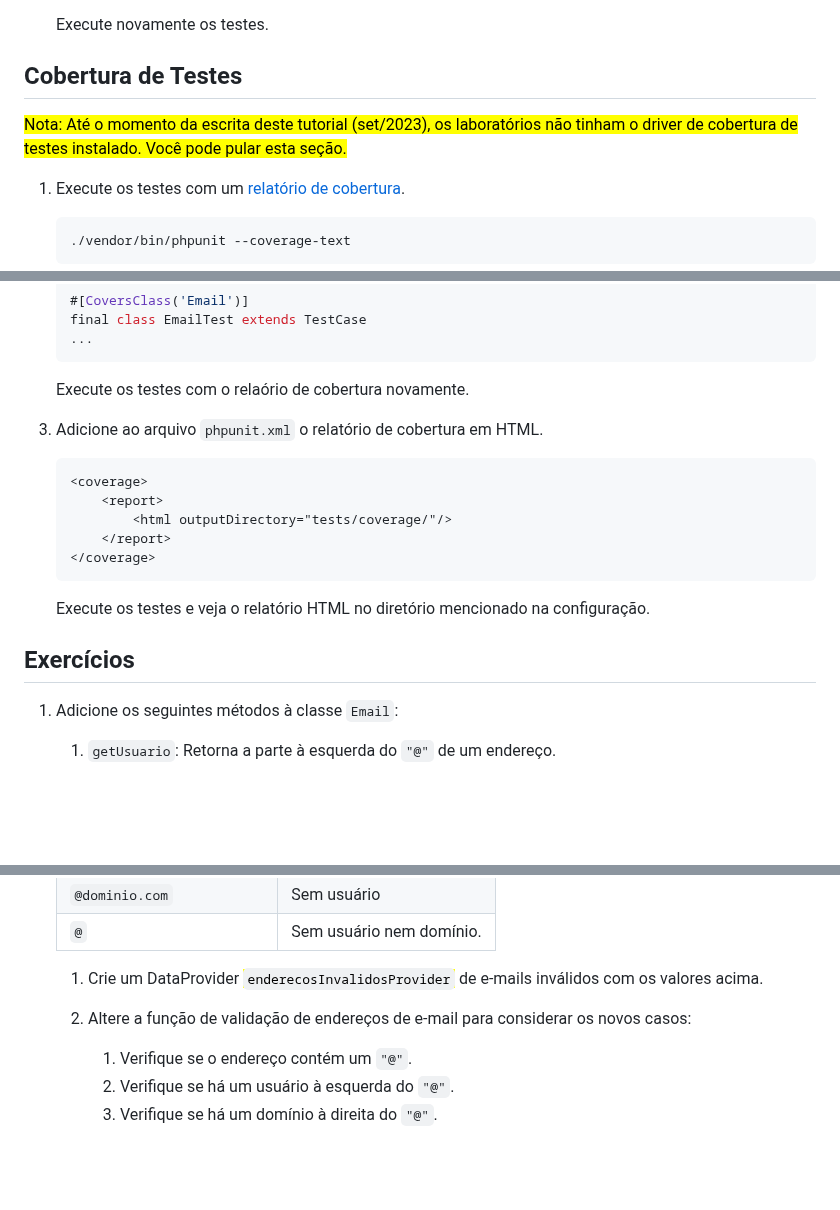
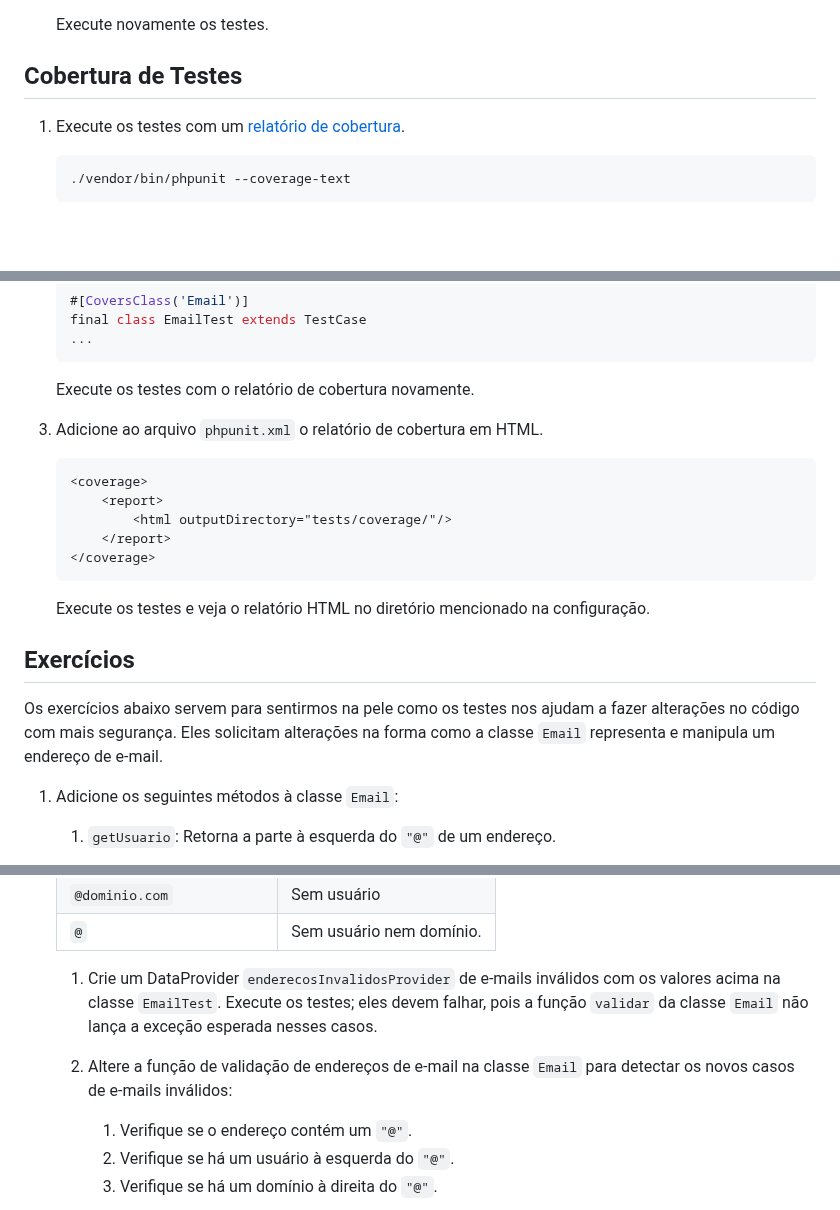
Before and after one commit to ciromdrs/prog-orientada-a-servicos, a Markdown page: testes/intro-phpunit/README.md, 3 parts joined by grey strips. GitHub-like rendering; blank space fills up the shorter version.

Commit message:
Correção no tutorial de phpunit

````diff
--- a/testes/intro-phpunit/README.md
+++ b/testes/intro-phpunit/README.md
@@ -161,12 +159,6 @@ Você pode pular a seção correspondente a este assunto.
 
 
 ## Cobertura de Testes
-<mark>
-    Nota: Até o momento da escrita deste tutorial (set/2023), os laboratórios não
-    tinham o driver de cobertura de testes instalado.
-    Você pode pular esta seção.
-</mark>
-
 1. Execute os testes com um [relatório de cobertura](https://docs.phpunit.de/en/10.3/textui.html#code-coverage).
     ```bash
     ./vendor/bin/phpunit --coverage-text
@@ -187,7 +179,7 @@ Você pode pular a seção correspondente a este assunto.
     final class EmailTest extends TestCase
     ...
     ```
-    Execute os testes com o relaório de cobertura novamente.
+    Execute os testes com o relatório de cobertura novamente.
 
 1. Adicione ao arquivo `phpunit.xml` o relatório de cobertura em HTML.
     ```xml
@@ -200,6 +192,9 @@ Você pode pular a seção correspondente a este assunto.
     Execute os testes e veja o relatório HTML no diretório mencionado na configuração.
 
 ## Exercícios
+Os exercícios abaixo servem para sentirmos na pele como os testes nos ajudam a fazer alterações no código com mais segurança.
+Eles solicitam alterações na forma como a classe `Email` representa e manipula um endereço de e-mail.
+
 1. Adicione os seguintes métodos à classe `Email`:
     1. `getUsuario`: Retorna a parte à esquerda do `"@"` de um endereço.
 
@@ -219,9 +214,10 @@ Você pode pular a seção correspondente a este assunto.
     | `@dominio.com`             | Sem usuário |
     | `@`                        | Sem usuário nem domínio. |
 
-    1. Crie um DataProvider <mark>`enderecosInvalidosProvider`</mark> de e-mails inválidos com os valores acima.
+    1. Crie um DataProvider `enderecosInvalidosProvider` de e-mails inválidos com os valores acima na classe `EmailTest`.
+    Execute os testes; eles devem falhar, pois a função `validar` da classe `Email` não lança a exceção esperada nesses casos.
 
-    1. Altere a função de validação de endereços de e-mail para considerar os novos casos:
+    1. Altere a função de validação de endereços de e-mail na classe `Email` para detectar os novos casos de e-mails inválidos:
         1. Verifique se o endereço contém um `"@"`.
         1. Verifique se há um usuário à esquerda do `"@"`.
         1. Verifique se há um domínio à direita do `"@"`.
````
Also changed, not shown: other parts of testes/intro-phpunit/README.md (+13 -15 lines).
